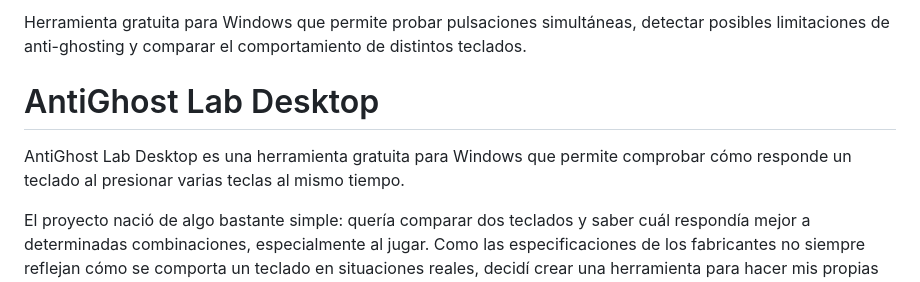
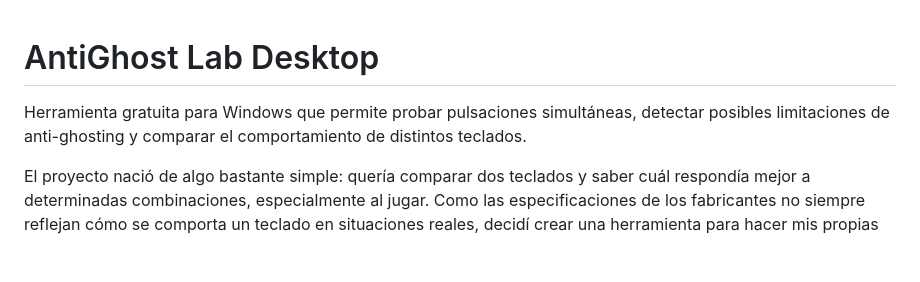
Before and after one commit to Akumi96/AntiGhost-Lab-Desktop, a Markdown page: README.md, the part around the change. Rendered like a GitHub page; blank space fills up the shorter version.

```diff
--- a/README.md
+++ b/README.md
@@ -1,8 +1,6 @@
-Herramienta gratuita para Windows que permite probar pulsaciones simultáneas, detectar posibles limitaciones de anti-ghosting y comparar el comportamiento de distintos teclados.
-
 # AntiGhost Lab Desktop
 
-AntiGhost Lab Desktop es una herramienta gratuita para Windows que permite comprobar cómo responde un teclado al presionar varias teclas al mismo tiempo.
+Herramienta gratuita para Windows que permite probar pulsaciones simultáneas, detectar posibles limitaciones de anti-ghosting y comparar el comportamiento de distintos teclados.
 
 El proyecto nació de algo bastante simple: quería comparar dos teclados y saber cuál respondía mejor a determinadas combinaciones, especialmente al jugar. Como las especificaciones de los fabricantes no siempre reflejan cómo se comporta un teclado en situaciones reales, decidí crear una herramienta para hacer mis propias pruebas.
 
```
